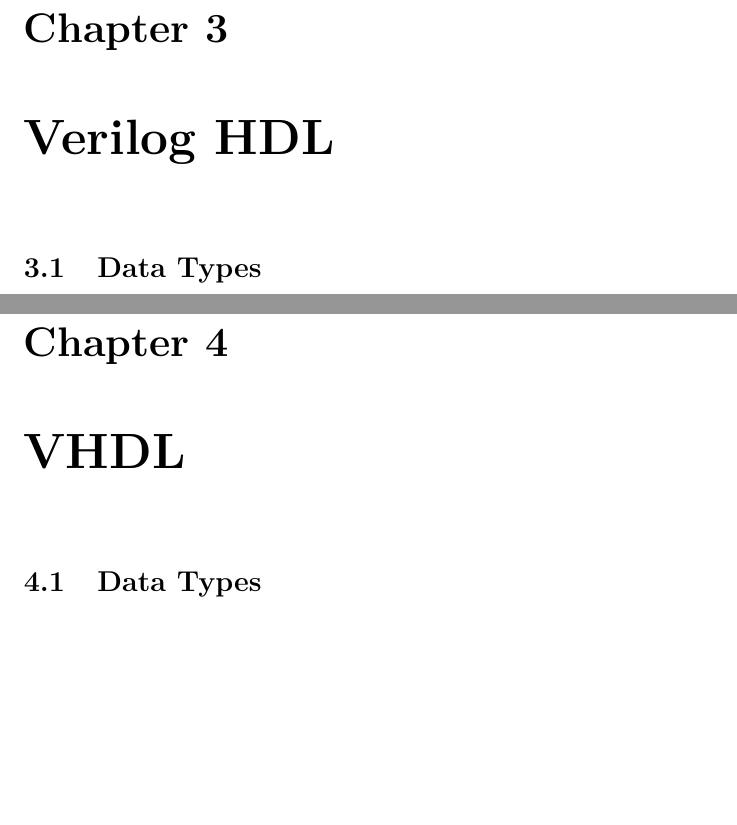
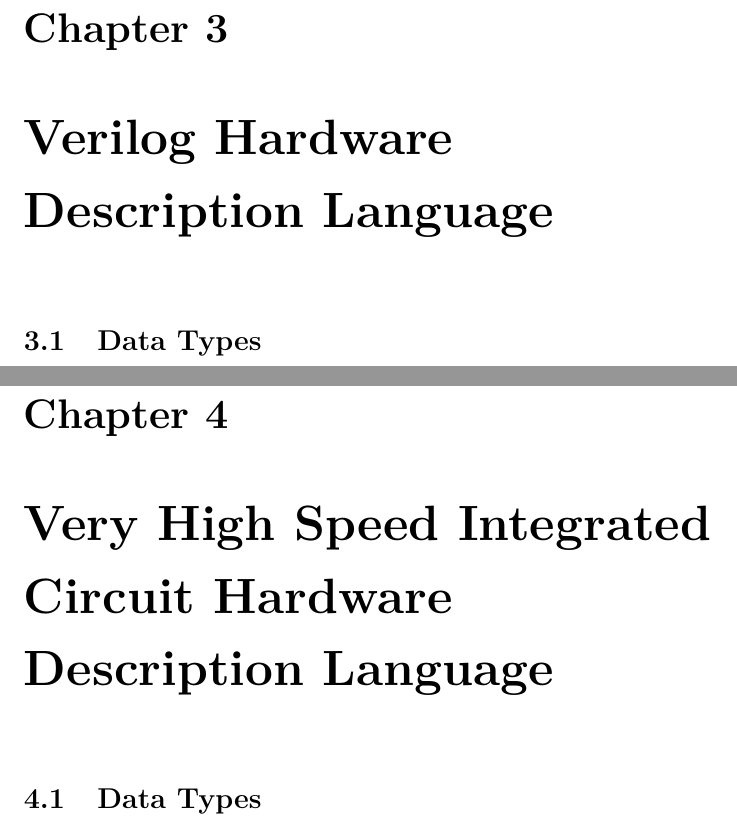
Before and after one commit to sybreon/physhdl, a LaTeX thesis (tex/physicalHDL.tex): two parts of pages 15 and 17 of 36, joined at a grey line, cut so that both start at the same text, the shorter picture padded with empty space. Compiled offline with pdfLaTeX.

Commit message:
Minor changes to outline.

```diff
--- a/tex/physicalHDL.tex
+++ b/tex/physicalHDL.tex
@@ -37,13 +37,13 @@
 \section{Bottom Up}
 
 \part{Reviewing the Language}
-\chapter{Verilog HDL}
+\chapter[Verilog]{Verilog Hardware Description Language}
 \section{Data Types}
 \section{Data Operators}
 \section{Control Structures}
 \section{Data Structures}
 
-\chapter{VHDL}
+\chapter[VHDL]{Very High Speed Integrated Circuit Hardware Description Language}
 \section{Data Types}
 \section{Data Operators}
 \section{Control Structures}
```
Also changed, not shown: tex/physicalHDL.tex (2 more changed lines).
